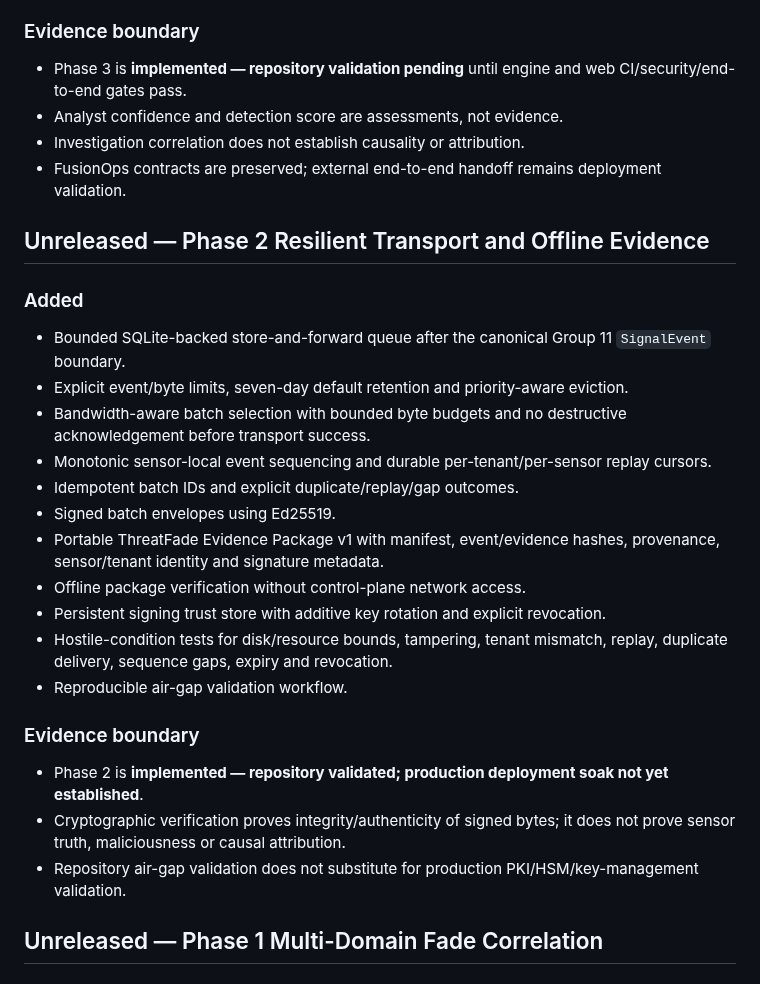
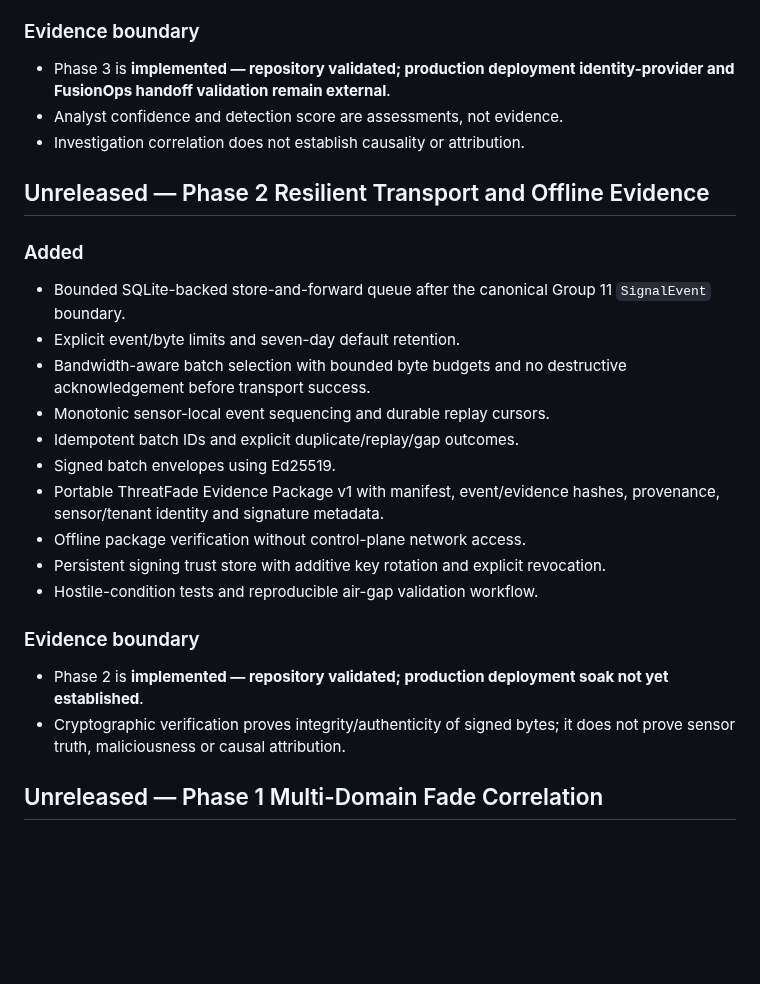
Before and after one commit to LloydCoder/tinlance-threatfade, a Markdown page: CHANGELOG.md, the part around one of its changes. Rendered like a GitHub page; blank space fills up the shorter version.

```diff
--- a/CHANGELOG.md
+++ b/CHANGELOG.md
@@ -18,30 +40,27 @@ All notable changes to ThreatFade will be documented in this file.
 - Automated analyst workflow tests covering tenant isolation and invalid state/disposition inputs.
 
 ### Evidence boundary
-- Phase 3 is **implemented — repository validation pending** until engine and web CI/security/end-to-end gates pass.
+- Phase 3 is **implemented — repository validated; production deployment identity-provider and FusionOps handoff validation remain external**.
 - Analyst confidence and detection score are assessments, not evidence.
 - Investigation correlation does not establish causality or attribution.
-- FusionOps contracts are preserved; external end-to-end handoff remains deployment validation.
 
 ## Unreleased — Phase 2 Resilient Transport and Offline Evidence
 
 ### Added
 - Bounded SQLite-backed store-and-forward queue after the canonical Group 11 `SignalEvent` boundary.
-- Explicit event/byte limits, seven-day default retention and priority-aware eviction.
+- Explicit event/byte limits and seven-day default retention.
 - Bandwidth-aware batch selection with bounded byte budgets and no destructive acknowledgement before transport success.
-- Monotonic sensor-local event sequencing and durable per-tenant/per-sensor replay cursors.
+- Monotonic sensor-local event sequencing and durable replay cursors.
 - Idempotent batch IDs and explicit duplicate/replay/gap outcomes.
 - Signed batch envelopes using Ed25519.
 - Portable ThreatFade Evidence Package v1 with manifest, event/evidence hashes, provenance, sensor/tenant identity and signature metadata.
 - Offline package verification without control-plane network access.
 - Persistent signing trust store with additive key rotation and explicit revocation.
-- Hostile-condition tests for disk/resource bounds, tampering, tenant mismatch, replay, duplicate delivery, sequence gaps, expiry and revocation.
-- Reproducible air-gap validation workflow.
+- Hostile-condition tests and reproducible air-gap validation workflow.
 
 ### Evidence boundary
 - Phase 2 is **implemented — repository validated; production deployment soak not yet established**.
 - Cryptographic verification proves integrity/authenticity of signed bytes; it does not prove sensor truth, maliciousness or causal attribution.
-- Repository air-gap validation does not substitute for production PKI/HSM/key-management validation.
 
 ## Unreleased — Phase 1 Multi-Domain Fade Correlation
 
```
Also changed, not shown: other parts of CHANGELOG.md (+22 -1 lines).
